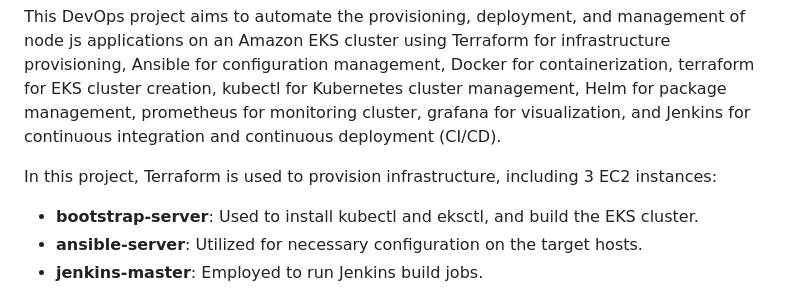
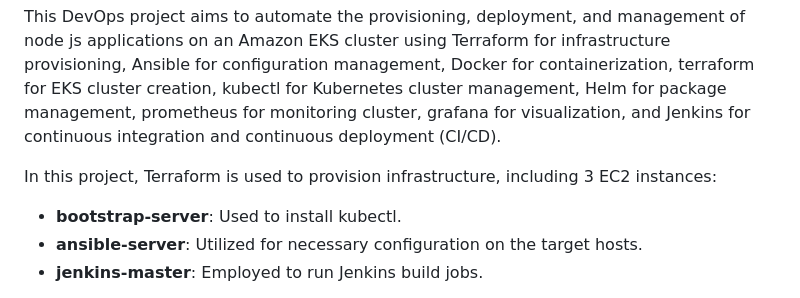
Before and after one commit to aomarabdelaziz/devops-ejs-express-api-hub, a Markdown page: README.md, the part around the change. Rendered like a GitHub page.

```diff
--- a/README.md
+++ b/README.md
@@ -17,7 +17,7 @@ This DevOps project aims to automate the provisioning, deployment, and managemen
 
 In this project, Terraform is used to provision infrastructure, including 3 EC2 instances:
 
-- **bootstrap-server**: Used to install kubectl and eksctl, and build the EKS cluster.
+- **bootstrap-server**: Used to install kubectl.
 - **ansible-server**: Utilized for necessary configuration on the target hosts.
 - **jenkins-master**: Employed to run Jenkins build jobs.
 
```
